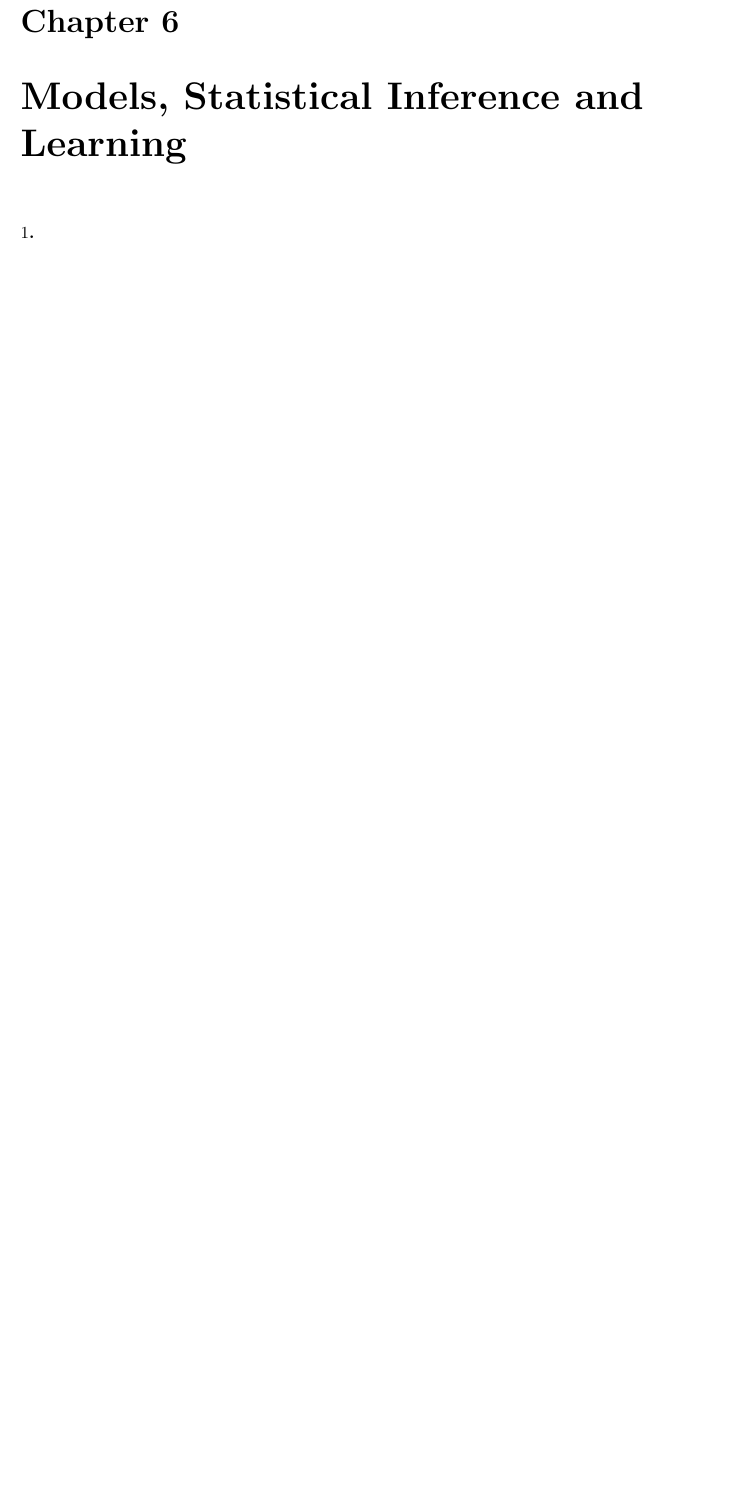
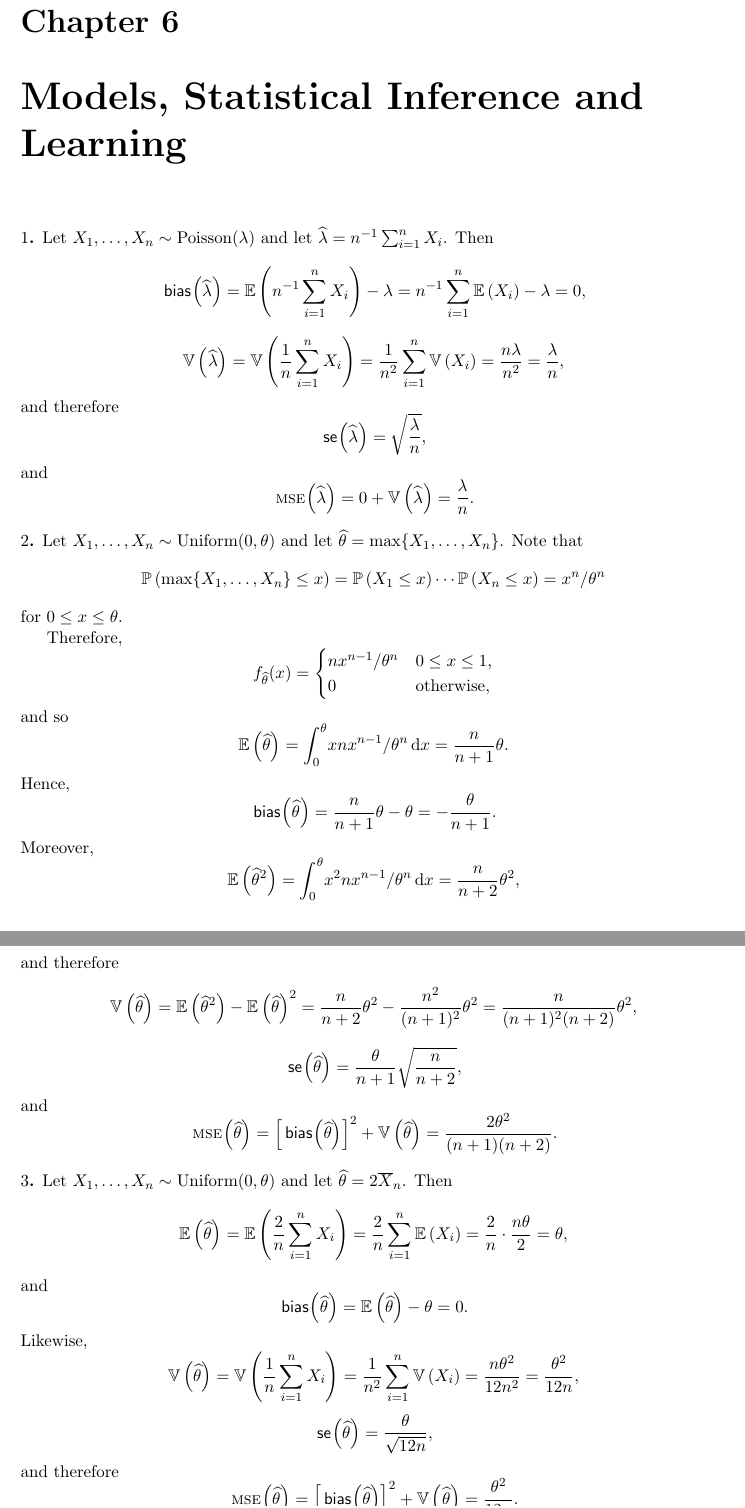
Before and after one commit to dtrifuno/all-of-stats-solutions, a LaTeX thesis (main.tex, which reads part2/ch06.tex): part of page 55 of 74 before the commit and two parts of pages 55 and 56 of 75 after it, the two joined at a grey line, cut so that both start at the same text, the shorter picture padded with empty space. Compiled offline with pdfLaTeX.

Commit message:
Add Chapter 6

```diff
--- a/part2/ch06.tex
+++ b/part2/ch06.tex
@@ -1,10 +1,119 @@
 \chapter{Models, Statistical Inference and Learning}
 
 \begin{ex}
+  Let $X_1,\ldots,X_n\sim\text{Poisson}(\lambda)$ and let
+  $\widehat{\lambda}=n^{-1}\sum_{i=1}^nX_i$. Then
+  \[
+    \bias{\widehat{\lambda}}
+    =\E{n^{-1}\sum_{i=1}^nX_i}-\lambda
+    =n^{-1}\sum_{i=1}^n\E{X_i}-\lambda
+    =0,
+  \]
+  \[
+    \var{\widehat{\lambda}}
+    =\var{\frac{1}{n}\sum_{i=1}^n X_i}
+    =\frac{1}{n^2}\sum_{i=1}^n \var{X_i}
+    =\frac{n\lambda}{n^2}=\frac{\lambda}{n},
+  \]
+  and therefore
+  \[
+    \se{\widehat{\lambda}}
+    =\sqrt{\frac{\lambda}{n}},
+  \]
+  and
+  \[
+    \mse{\widehat{\lambda}}=
+    0+\var{\widehat{\lambda}}=\frac{\lambda}{n}.
+  \]
 \end{ex}
 
 \begin{ex}
+  Let $X_1,\ldots,X_n\sim\text{Uniform}(0,\theta)$ and let
+  $\widehat{\theta} = \max\{X_1,\ldots, X_n\}$. Note that
+  \[
+    \P{\max\{X_1,\ldots,X_n\}\leq x}
+    =\P{X_1\leq x}\cdots\P{X_n\leq x}
+    =x^n/\theta^n
+  \]
+  for $0\leq x\leq\theta$.
+
+  Therefore,
+  \[
+    f_{\widehat{\theta}}(x)
+    =\begin{cases}
+      nx^{n-1}/\theta^n & 0\leq x\leq 1,    \\
+      0                 & \text{otherwise},
+    \end{cases}
+  \]
+  and so
+  \[
+    \E{\widehat{\theta}}
+    =\int_0^\theta\!xnx^{n-1}/\theta^n\,\d{x}
+    =\frac{n}{n+1}\theta.
+  \]
+  Hence,
+  \[
+    \bias{\widehat{\theta}}
+    =\frac{n}{n+1}\theta-\theta=-\frac{\theta}{n+1}.
+  \]
+  Moreover,
+  \[
+    \E{\widehat{\theta}^2}
+    =\int_0^\theta\!x^2nx^{n-1}/\theta^n\,\d{x}
+    =\frac{n}{n+2}\theta^2,
+  \]
+  and therefore
+  \[
+    \var{\widehat{\theta}}
+    =\E{\widehat{\theta}^2}
+    -\E{\widehat{\theta}}^2
+    =\frac{n}{n+2}\theta^2
+    -\frac{n^2}{(n+1)^2}\theta^2
+    =\frac{n}{(n+1)^2(n+2)}\theta^2,
+  \]
+  \[
+    \se{\widehat{\theta}}
+    =\frac{\theta}{n+1}\sqrt{\frac{n}{n+2}},
+  \]
+  and
+  \[
+    \mse{\widehat{\theta}}
+    =\left[\bias{\widehat{\theta}}\right]^2+\var{\widehat{\theta}}
+    =\frac{2\theta^2}{(n+1)(n+2)}.
+  \]
 \end{ex}
 
 \begin{ex}
+  Let $X_1,\ldots,X_n\sim\text{Uniform}(0,\theta)$ and let
+  $\widehat{\theta} = 2\overline{X}_n$. Then
+  \[
+    \E{\widehat{\theta}}
+    =\E{\frac{2}{n}\sum_{i=1}^n X_i}
+    =\frac{2}{n}\sum_{i=1}^n \E{X_i}
+    =\frac{2}{n}\cdot \frac{n\theta}{2}=\theta,
+  \]
+  and
+  \[
+    \bias{\widehat{\theta}}
+    =\E{\widehat{\theta}}-\theta
+    =0.
+  \]
+  Likewise,
+  \[
+    \var{\widehat{\theta}}
+    =\var{\frac{1}{n}\sum_{i=1}^n X_i}
+    =\frac{1}{n^2}\sum_{i=1}^n \var{X_i}
+    =\frac{n\theta^2}{12n^2}
+    =\frac{\theta^2}{12n},
+  \]
+  \[
+    \se{\widehat{\theta}}
+    =\frac{\theta}{\sqrt{12 n}},
+  \]
+  and therefore
+  \[
+    \mse{\widehat{\theta}}
+    =\left[\bias{\widehat{\theta}}\right]^2+\var{\widehat{\theta}}
+    =\frac{\theta^2}{12n}.
+  \]
 \end{ex}
```
